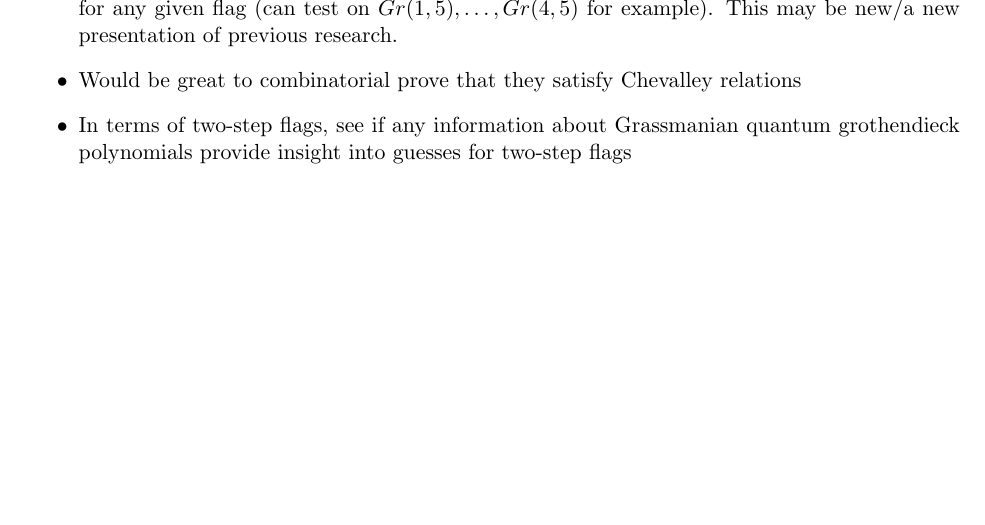
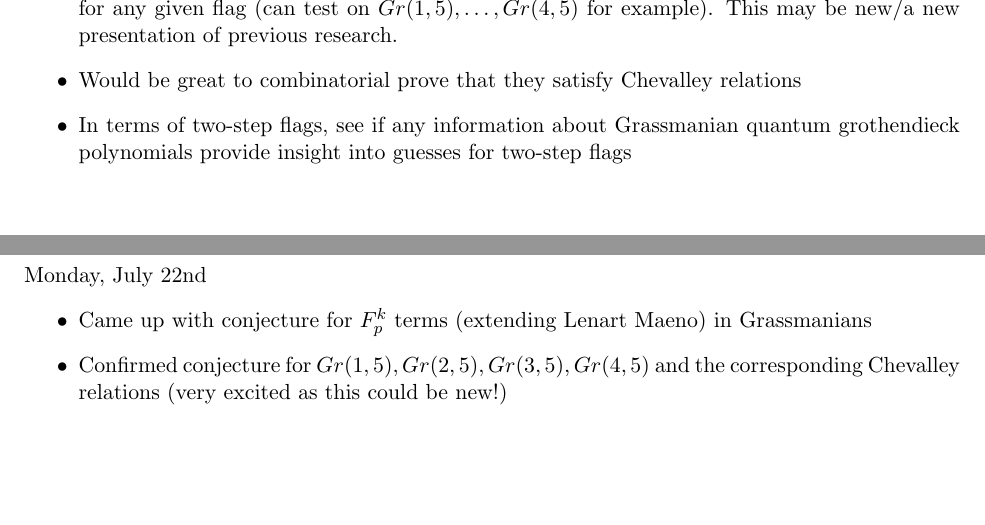
Before and after one commit to dyang5/Summer-2024, a LaTeX document (research_blog.tex, which reads week10.tex): part of page 18 of 18 before the commit and two parts of pages 18 and 19 of 19 after it, the two joined at a grey line, cut so that both start at the same text, the shorter picture padded with empty space. Compiled offline with pdfLaTeX.

Commit message:
Added Week 10.

```diff
--- /dev/null
+++ b/week10.tex
@@ -0,0 +1,5 @@
+Monday, July 22nd
+\begin{itemize}
+    \item Came up with conjecture for $F_p^k$ terms (extending Lenart Maeno) in Grassmanians
+    \item Confirmed conjecture for $Gr(1, 5), Gr(2, 5), Gr(3, 5), Gr(4, 5)$ and the corresponding Chevalley relations (very excited as this could be new!)
+\end{itemize}
```
Also changed, not shown: research_blog.tex (+4 -0 lines).
